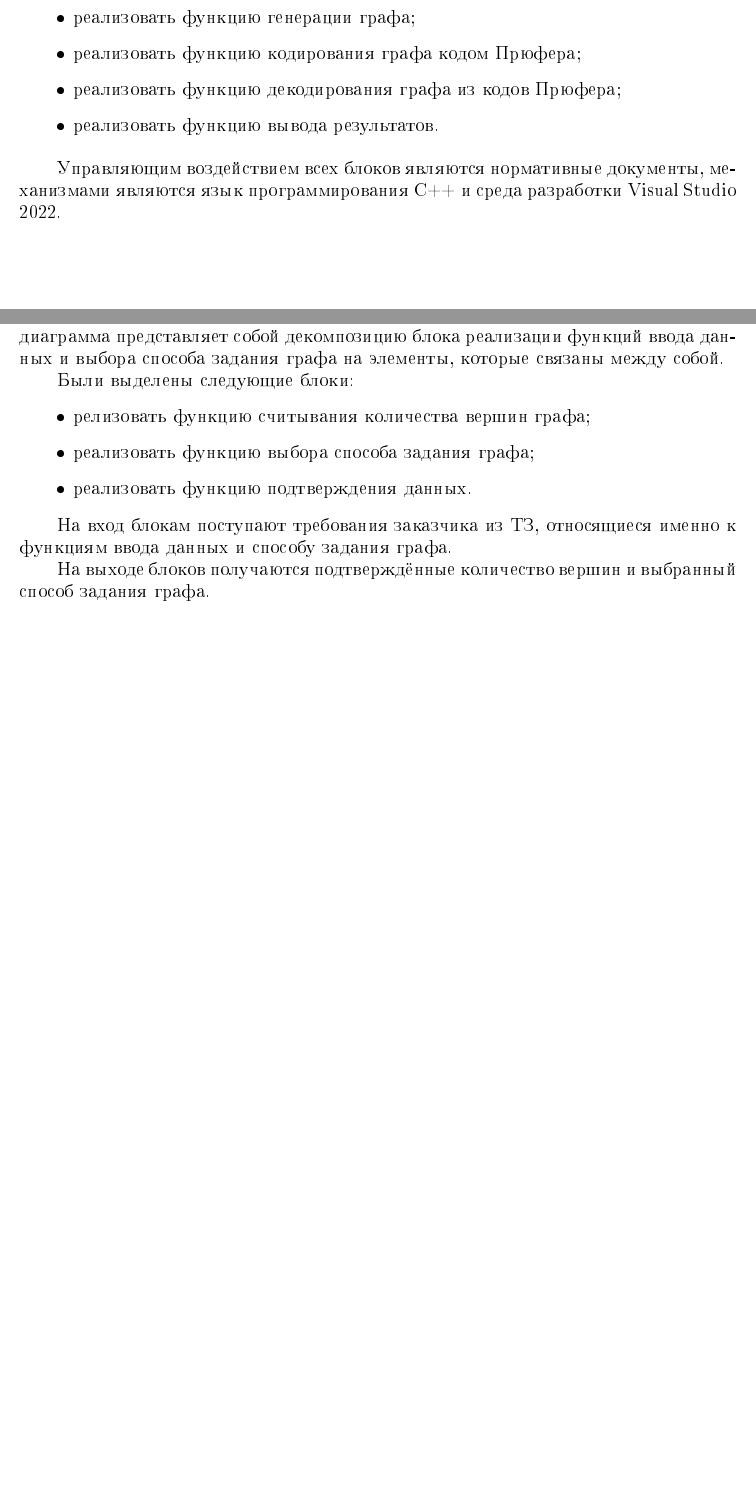
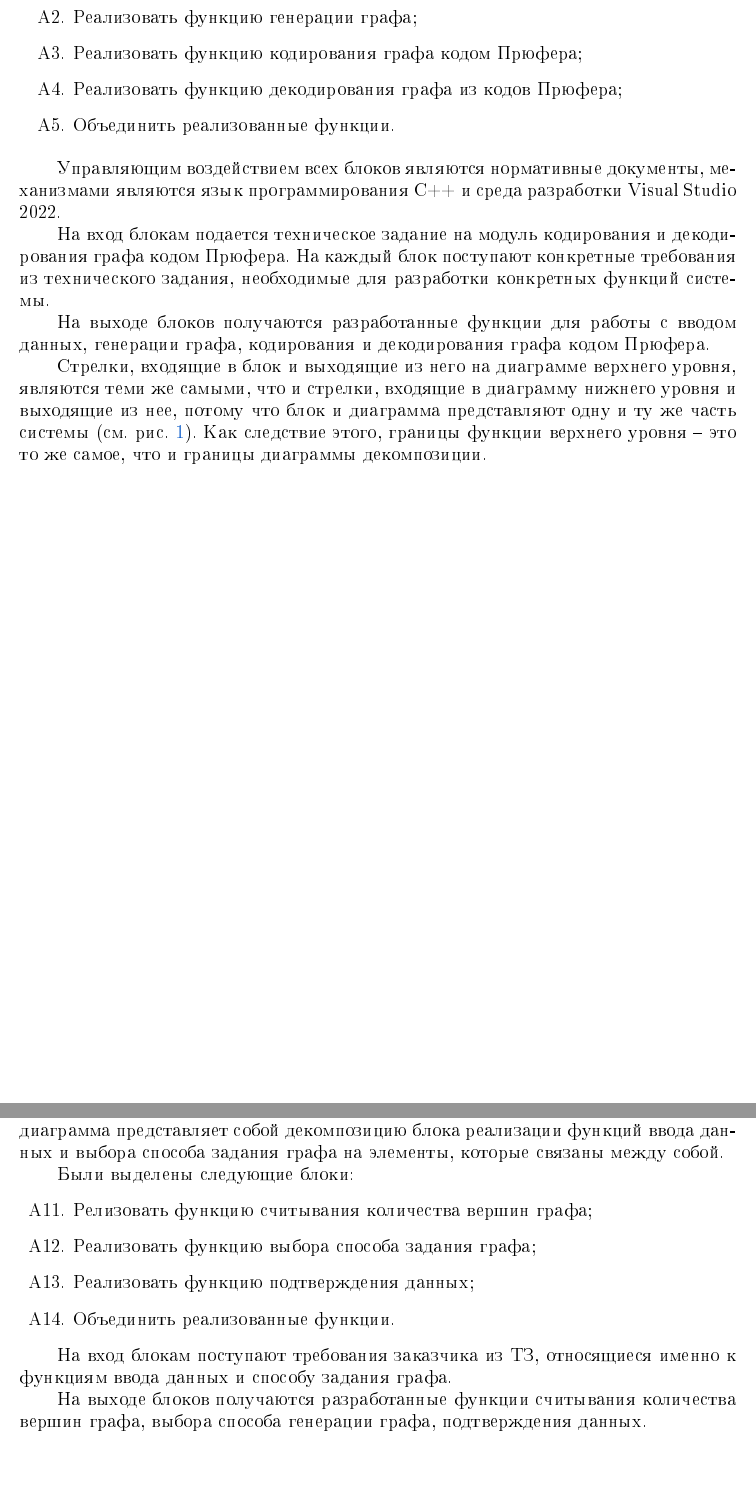
Before and after one commit to vlgUseless/Technical-specification, a LaTeX document (idef0/Отчёт IDEF0_5130201 20102_Гаар В.С..tex): two parts of pages 11 and 12 of 17 before the commit and two parts of pages 11 and 12 of 16 after it, joined at a grey line, cut so that both start at the same text, the shorter picture padded with empty space. The pictures show the PDF file idef0/Отчёт IDEF0_5130201 20102_Гаар В.С..pdf that the author committed with the source.

Commit message:
v.2 idef0

```diff
--- a/idef0/Отчёт IDEF0_5130201 20102_Гаар В.С..tex
+++ b/idef0/Отчёт IDEF0_5130201 20102_Гаар В.С..tex
@@ -430,15 +430,26 @@ IDEF0 используется для создания функциональн
 Были выделены следующие блоки:
 
 \begin{itemize}
-	\item реализовать функции ввода данных и выбора способа задания графа;
-	\item реализовать функцию генерации графа;
-	\item реализовать функцию кодирования графа кодом Прюфера;
-	\item реализовать функцию декодирования графа из кодов Прюфера;
-	\item реализовать функцию вывода результатов.
+	\item[A1.] Реализовать функции ввода данных и выбора способа задания графа;
+	\item[A2.] Реализовать функцию генерации графа;
+	\item[A3.] Реализовать функцию кодирования графа кодом Прюфера;
+	\item[A4.] Реализовать функцию декодирования графа из кодов Прюфера;
+	\item[A5.] Объединить реализованные функции.
 \end{itemize}
 
 Управляющим воздействием всех блоков являются нормативные документы, механизмами являются язык программирования С++
 и среда разработки Visual Studio 2022.
+
+На вход блокам подается техническое задание на модуль кодирования и декодирования графа кодом Прюфера. На каждый
+блок поступают конкретные требования из технического задания, необходимые для разработки конкретных функций системы.
+
+На выходе блоков получаются разработанные функции для работы с вводом данных, генерации графа, кодирования и декодирования
+графа кодом Прюфера.
+
+Стрелки, входящие в блок и выходящие из него на диаграмме верхнего уровня, являются теми же самыми, что и стрелки,
+входящие в диаграмму нижнего уровня и выходящие из нее, потому что блок и диаграмма представляют одну и ту же
+часть системы (см. рис.~\ref{img:struct}). Как следствие этого, границы функции верхнего уровня
+-- это то же самое, что и границы диаграммы декомпозиции.
 
 \newpage
 \begin{figure}[H]
@@ -454,19 +465,22 @@ IDEF0 используется для создания функциональн
 быть разложен на составные части посредством создания дочерней диаграммы следующего, более низкого уровня.
 
 На рис.~\ref{img:A1} представлена дочерняя диаграмма А1 более низкого уровня. Данная диаграмма представляет собой
-декомпозицию блока реализации функций ввода данных и выбора способа задания графа на элементы, которые связаны между собой.
+декомпозицию блока реализации функций ввода данных и выбора способа задания графа на элементы, которые связаны
+между собой.
 
 Были выделены следующие блоки:
 \begin{itemize}
-	\item релизовать функцию считывания количества вершин графа;
-	\item реализовать функцию выбора способа задания графа;
-	\item реализовать функцию подтверждения данных.
+	\item[A11.] Релизовать функцию считывания количества вершин графа;
+	\item[A12.] Реализовать функцию выбора способа задания графа;
+	\item[A13.] Реализовать функцию подтверждения данных;
+	\item[A14.] Объединить реализованные функции.
 \end{itemize}
 
-На вход блокам поступают требования заказчика из ТЗ, относящиеся именно к функциям ввода данных и способу задания графа.
+На вход блокам поступают требования заказчика из ТЗ, относящиеся именно к функциям ввода данных и способу
+задания графа.
 
-На выходе блоков получаются подтверждённые количество вершин и выбранный способ задания графа.
-
+На выходе блоков получаются разработанные функции считывания количества вершин графа, выбора способа генерации графа,
+подтверждения данных.
 \newpage
 \begin{figure}[H]
 	\centering
```
Also changed, not shown: idef0/Отчёт IDEF0_5130201 20102_Гаар В.С..pdf, idef0/Рисунки/A-0.png, idef0/Рисунки/A0.png, idef0/Рисунки/A1.png, idef0/Рисунки/A2.png, idef0/Рисунки/A5.png (deleted), idef0/Отчёт IDEF0_5130201 20102_Гаар В.С..tex (31 more changed lines), 1 other file.
